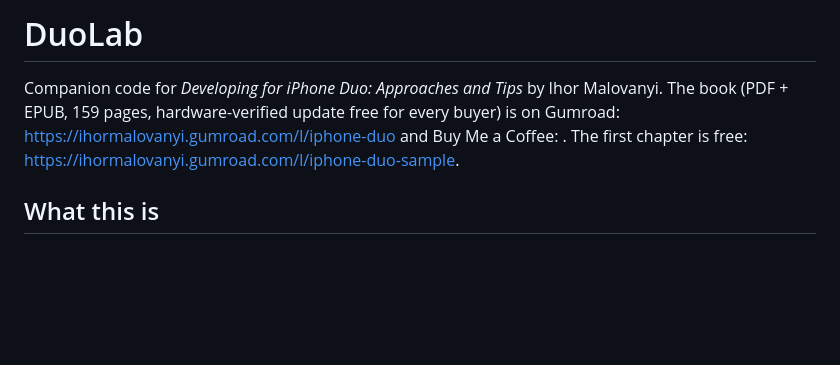
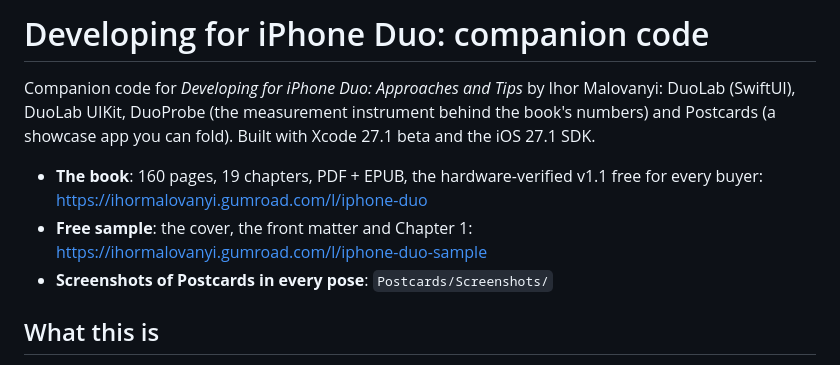
Before and after one commit to ihormalovanyi/iphone-duo-companion, a Markdown page: README.md, the part around the change. Drawn GitHub-style; blank space fills up the shorter version.

Commit message:
README: what is here and where the book is

```diff
--- a/README.md
+++ b/README.md
@@ -1,9 +1,15 @@
-# DuoLab
+# Developing for iPhone Duo: companion code
 
 Companion code for *Developing for iPhone Duo: Approaches and Tips* by Ihor
-Malovanyi. The book (PDF + EPUB, 159 pages, hardware-verified update free for
-every buyer) is on Gumroad: https://ihormalovanyi.gumroad.com/l/iphone-duo and Buy Me a Coffee: <link>. The first
-chapter is free: https://ihormalovanyi.gumroad.com/l/iphone-duo-sample.
+Malovanyi: DuoLab (SwiftUI), DuoLab UIKit, DuoProbe (the measurement
+instrument behind the book's numbers) and Postcards (a showcase app you can
+fold). Built with Xcode 27.1 beta and the iOS 27.1 SDK.
+
+- **The book**: 160 pages, 19 chapters, PDF + EPUB, the hardware-verified
+  v1.1 free for every buyer: https://ihormalovanyi.gumroad.com/l/iphone-duo
+- **Free sample**: the cover, the front matter and Chapter 1:
+  https://ihormalovanyi.gumroad.com/l/iphone-duo-sample
+- **Screenshots of Postcards in every pose**: `Postcards/Screenshots/`
 
 ## What this is
 
```
